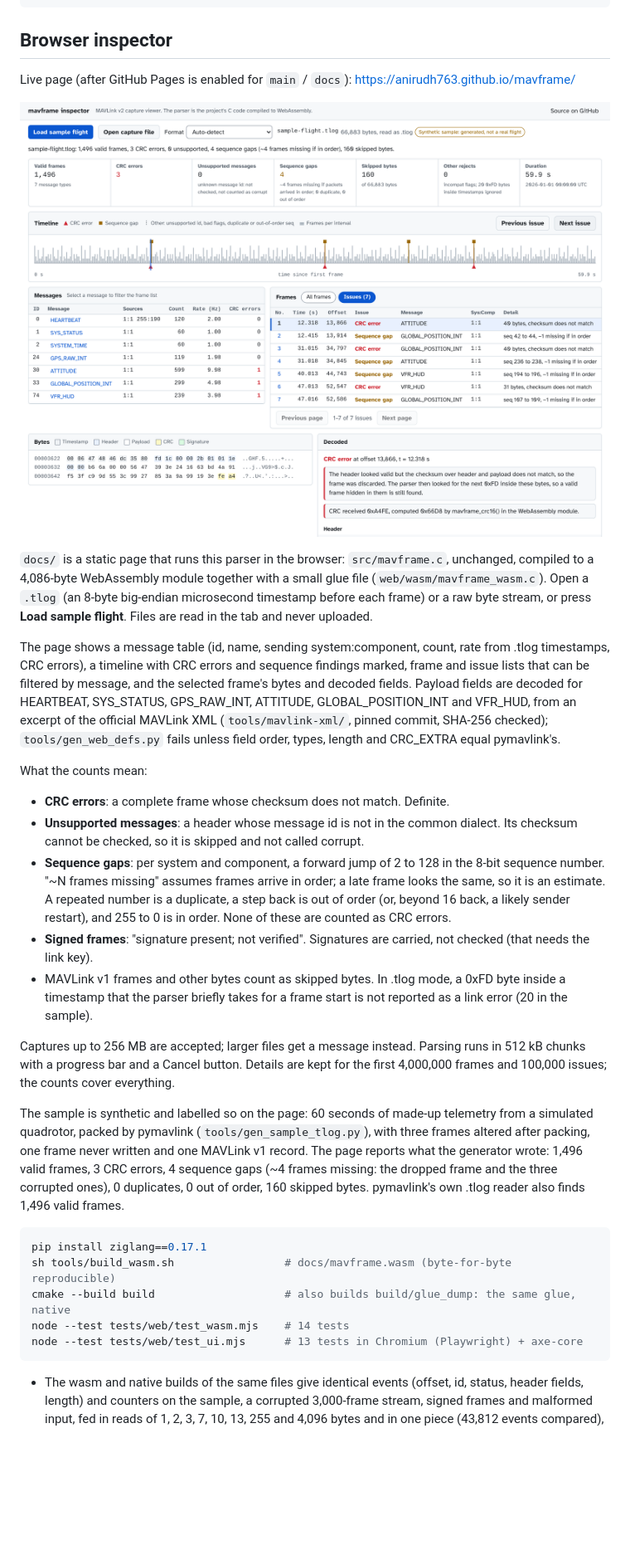
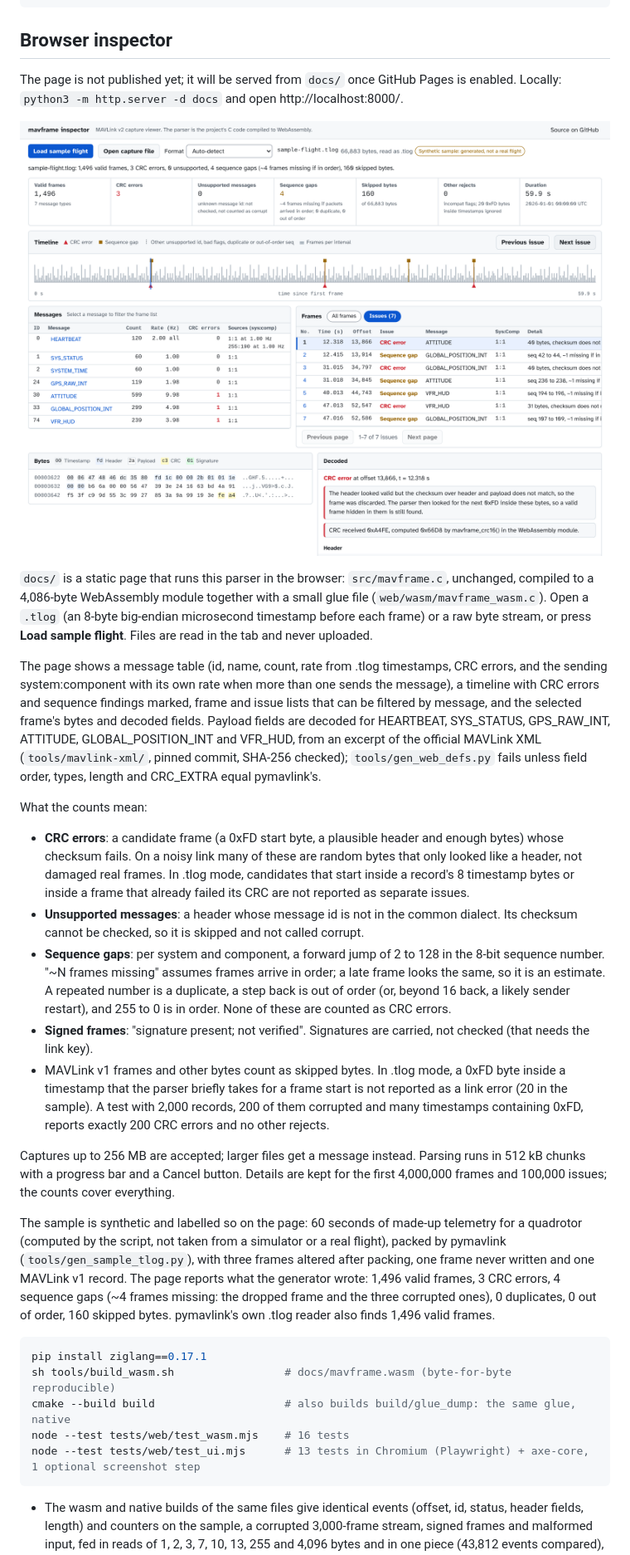
Before and after one commit to anirudh763/mavframe, a Markdown page: README.md, the part around one of its changes. Shown at 83% size. GitHub-like rendering; pictures changed too: docs/screenshots/inspector.png; blank space fills up the shorter version.

````diff
--- a/README.md
+++ b/README.md
@@ -68,8 +68,9 @@ python3 tools/gen_crc_extra.py > src/mavframe_crc_extra_common.h
 
 ## Browser inspector
 
-Live page (after GitHub Pages is enabled for `main` / `docs`):
-https://anirudh763.github.io/mavframe/
+The page is not published yet; it will be served from `docs/` once GitHub
+Pages is enabled. Locally: `python3 -m http.server -d docs` and open
+http://localhost:8000/.
 
 ![mavframe inspector showing the synthetic sample flight with a CRC error selected](docs/screenshots/inspector.png)
 
@@ -79,8 +80,9 @@ glue file (`web/wasm/mavframe_wasm.c`). Open a `.tlog` (an 8-byte big-endian
 microsecond timestamp before each frame) or a raw byte stream, or press
 **Load sample flight**. Files are read in the tab and never uploaded.
 
-The page shows a message table (id, name, sending system:component, count, rate
-from .tlog timestamps, CRC errors), a timeline with CRC errors and sequence
+The page shows a message table (id, name, count, rate from .tlog timestamps,
+CRC errors, and the sending system:component with its own rate when more than
+one sends the message), a timeline with CRC errors and sequence
 findings marked, frame and issue lists that can be filtered by message, and the
 selected frame's bytes and decoded fields. Payload fields are decoded for
 HEARTBEAT, SYS_STATUS, GPS_RAW_INT, ATTITUDE, GLOBAL_POSITION_INT and VFR_HUD,
@@ -90,7 +92,11 @@ types, length and CRC_EXTRA equal pymavlink's.
 
 What the counts mean:
 
-- **CRC errors**: a complete frame whose checksum does not match. Definite.
+- **CRC errors**: a candidate frame (a 0xFD start byte, a plausible header and
+  enough bytes) whose checksum fails. On a noisy link many of these are random
+  bytes that only looked like a header, not damaged real frames. In .tlog mode,
+  candidates that start inside a record's 8 timestamp bytes or inside a frame
+  that already failed its CRC are not reported as separate issues.
 - **Unsupported messages**: a header whose message id is not in the common
   dialect. Its checksum cannot be checked, so it is skipped and not called
   corrupt.
@@ -103,14 +109,17 @@ What the counts mean:
   not checked (that needs the link key).
 - MAVLink v1 frames and other bytes count as skipped bytes. In .tlog mode, a
   0xFD byte inside a timestamp that the parser briefly takes for a frame start
-  is not reported as a link error (20 in the sample).
+  is not reported as a link error (20 in the sample). A test with 2,000 records,
+  200 of them corrupted and many timestamps containing 0xFD, reports exactly
+  200 CRC errors and no other rejects.
 
 Captures up to 256 MB are accepted; larger files get a message instead. Parsing
 runs in 512 kB chunks with a progress bar and a Cancel button. Details are kept
 for the first 4,000,000 frames and 100,000 issues; the counts cover everything.
 
 The sample is synthetic and labelled so on the page: 60 seconds of made-up
-telemetry from a simulated quadrotor, packed by pymavlink
+telemetry for a quadrotor (computed by the script, not taken from a simulator or
+a real flight), packed by pymavlink
 (`tools/gen_sample_tlog.py`), with three frames altered after packing, one frame
 never written and one MAVLink v1 record. The page reports what the generator
 wrote: 1,496 valid frames, 3 CRC errors, 4 sequence gaps (~4 frames missing: the
@@ -121,8 +130,8 @@ dropped frame and the three corrupted ones), 0 duplicates, 0 out of order,
 pip install ziglang==0.17.1
 sh tools/build_wasm.sh                 # docs/mavframe.wasm (byte-for-byte reproducible)
 cmake --build build                    # also builds build/glue_dump: the same glue, native
-node --test tests/web/test_wasm.mjs    # 14 tests
-node --test tests/web/test_ui.mjs      # 13 tests in Chromium (Playwright) + axe-core
+node --test tests/web/test_wasm.mjs    # 16 tests
+node --test tests/web/test_ui.mjs      # 13 tests in Chromium (Playwright) + axe-core, 1 optional screenshot step
 ```
 
 - The wasm and native builds of the same files give identical events (offset,
````
Also changed, not shown: other parts of README.md (+5 -1 lines), 11 other files.
